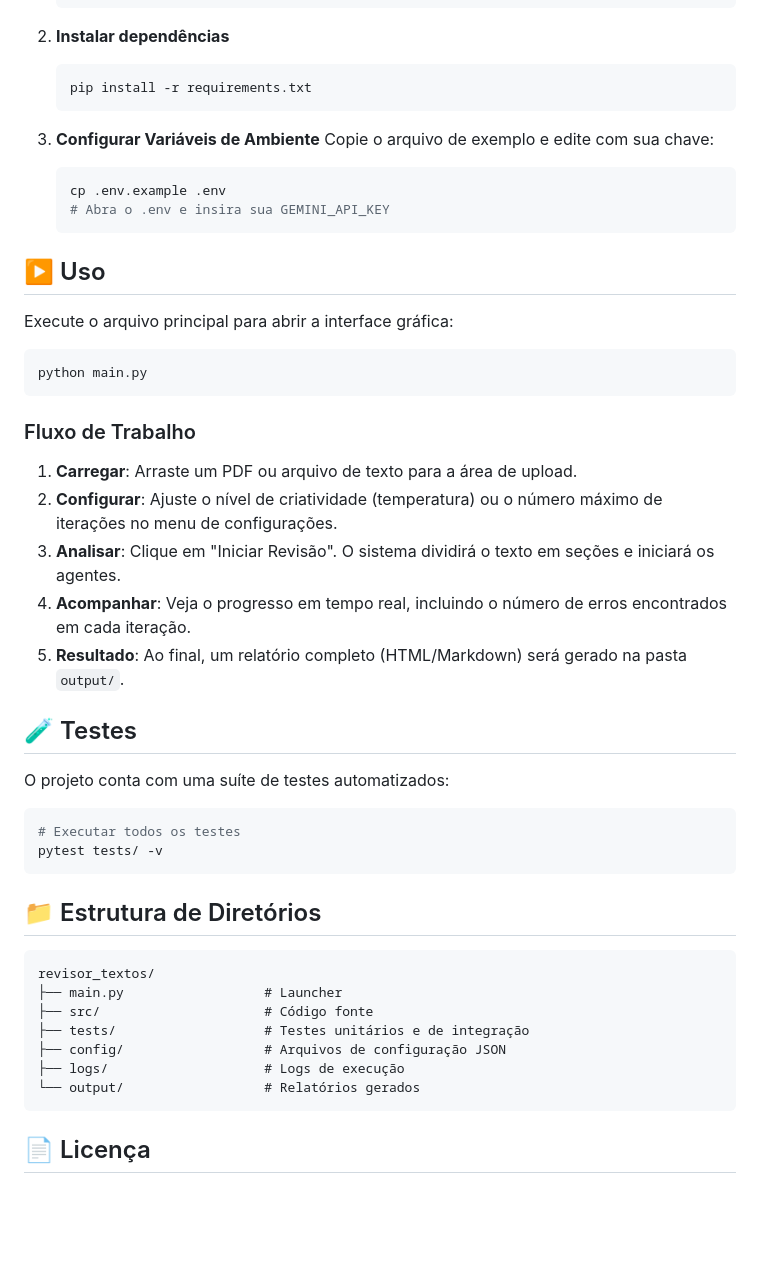
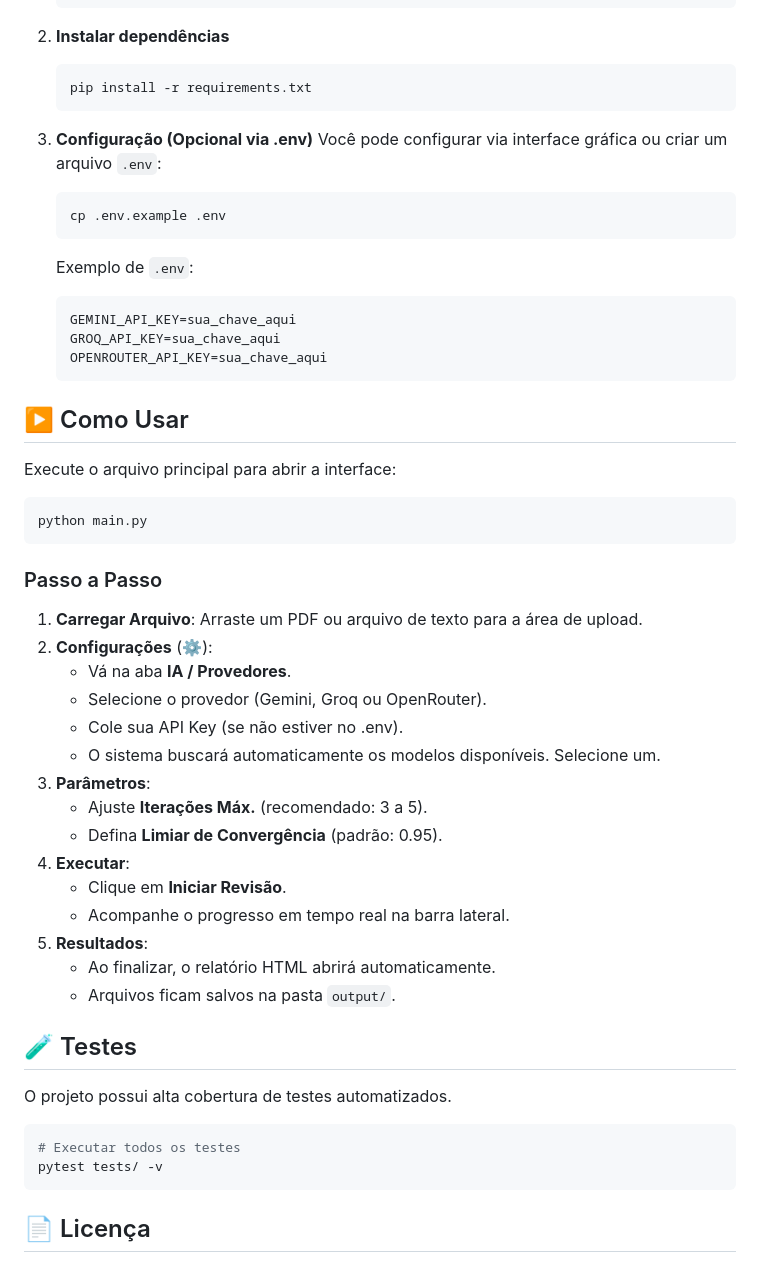
Before and after one commit to demusis/rev_textos, a Markdown page: README.md, the part around one of its changes. Drawn GitHub-style; blank space fills up the shorter version.

````diff
--- a/README.md
+++ b/README.md
@@ -45,49 +67,53 @@ src/
     pip install -r requirements.txt
     ```
 
-3.  **Configurar Variáveis de Ambiente**
-    Copie o arquivo de exemplo e edite com sua chave:
+3.  **Configuração (Opcional via .env)**
+    Você pode configurar via interface gráfica ou criar um arquivo `.env`:
     ```bash
     cp .env.example .env
-    # Abra o .env e insira sua GEMINI_API_KEY
+    ```
+    Exemplo de `.env`:
+    ```ini
+    GEMINI_API_KEY=sua_chave_aqui
+    GROQ_API_KEY=sua_chave_aqui
+    OPENROUTER_API_KEY=sua_chave_aqui
     ```
 
-## ▶️ Uso
+## ▶️ Como Usar
 
-Execute o arquivo principal para abrir a interface gráfica:
+Execute o arquivo principal para abrir a interface:
 
 ```bash
 python main.py
 ```
 
-### Fluxo de Trabalho
-1.  **Carregar**: Arraste um PDF ou arquivo de texto para a área de upload.
-2.  **Configurar**: Ajuste o nível de criatividade (temperatura) ou o número máximo de iterações no menu de configurações.
-3.  **Analisar**: Clique em "Iniciar Revisão". O sistema dividirá o texto em seções e iniciará os agentes.
-4.  **Acompanhar**: Veja o progresso em tempo real, incluindo o número de erros encontrados em cada iteração.
-5.  **Resultado**: Ao final, um relatório completo (HTML/Markdown) será gerado na pasta `output/`.
+### Passo a Passo
+
+1.  **Carregar Arquivo**: Arraste um PDF ou arquivo de texto para a área de upload.
+2.  **Configurações** (⚙️):
+    -   Vá na aba **IA / Provedores**.
+    -   Selecione o provedor (Gemini, Groq ou OpenRouter).
+    -   Cole sua API Key (se não estiver no .env).
+    -   O sistema buscará automaticamente os modelos disponíveis. Selecione um.
+3.  **Parâmetros**:
+    -   Ajuste **Iterações Máx.** (recomendado: 3 a 5).
+    -   Defina **Limiar de Convergência** (padrão: 0.95).
+4.  **Executar**:
+    -   Clique em **Iniciar Revisão**.
+    -   Acompanhe o progresso em tempo real na barra lateral.
+5.  **Resultados**:
+    -   Ao finalizar, o relatório HTML abrirá automaticamente.
+    -   Arquivos ficam salvos na pasta `output/`.
 
 ## 🧪 Testes
 
-O projeto conta com uma suíte de testes automatizados:
+O projeto possui alta cobertura de testes automatizados.
 
 ```bash
 # Executar todos os testes
 pytest tests/ -v
 ```
 
-## 📁 Estrutura de Diretórios
-
-```
-revisor_textos/
-├── main.py                  # Launcher
-├── src/                     # Código fonte
-├── tests/                   # Testes unitários e de integração
-├── config/                  # Arquivos de configuração JSON
-├── logs/                    # Logs de execução
-└── output/                  # Relatórios gerados
-```
-
 ## 📄 Licença
 
 Uso interno — todos os direitos reservados.
````
Also changed, not shown: other parts of README.md (+42 -20 lines).
